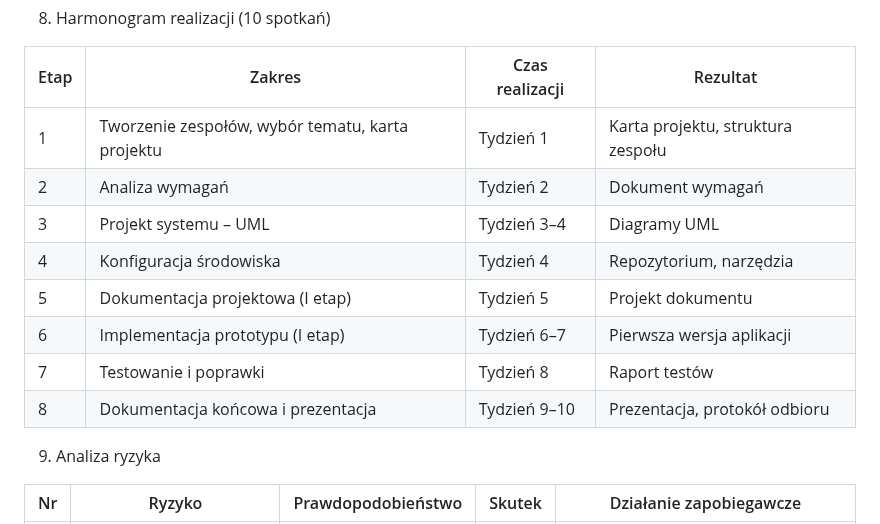
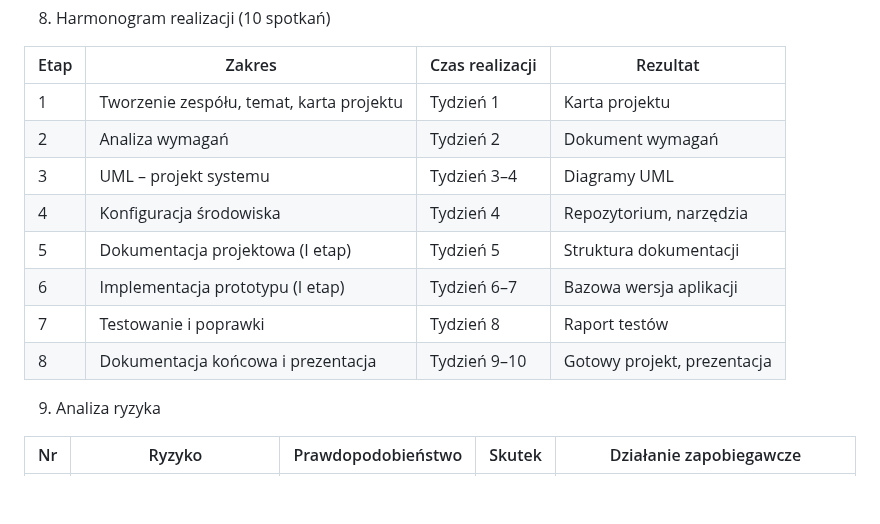
Before and after one commit to RobertP80/Aplikacja-do-zarzadzania-budzetem-osobistym, a Markdown page: Karta_projektu.md, the part around the change. Rendered like a GitHub page; blank space fills up the shorter version.

```diff
--- a/Karta_projektu.md
+++ b/Karta_projektu.md
@@ -141,14 +141,14 @@ Komunikacja|Teams, Discord|Spotkania i koordynacja
 
 Etap|Zakres|Czas realizacji|Rezultat
 ---|----------------------------------------------------|----------------|--------------------------------------
-1|Tworzenie zespołów, wybór tematu, karta projektu|Tydzień 1|Karta projektu, struktura zespołu
+1|Tworzenie zespółu, temat, karta projektu |Tydzień 1|Karta projektu
 2|Analiza wymagań|Tydzień 2|Dokument wymagań
-3|Projekt systemu – UML|Tydzień 3–4|Diagramy UML
+3|UML – projekt systemu|Tydzień 3–4|Diagramy UML
 4|Konfiguracja środowiska|Tydzień 4|Repozytorium, narzędzia
-5|Dokumentacja projektowa (I etap)|Tydzień 5|Projekt dokumentu
-6|Implementacja prototypu (I etap)|Tydzień 6–7|Pierwsza wersja aplikacji
+5|Dokumentacja projektowa (I etap)|Tydzień 5|Struktura dokumentacji
+6|Implementacja prototypu (I etap)|Tydzień 6–7|Bazowa wersja aplikacji
 7|Testowanie i poprawki|Tydzień 8|Raport testów
-8|Dokumentacja końcowa i prezentacja|Tydzień 9–10|Prezentacja, protokół odbioru
+8|Dokumentacja końcowa i prezentacja|Tydzień 9–10|Gotowy projekt, prezentacja
 
 9. Analiza ryzyka
 
```
